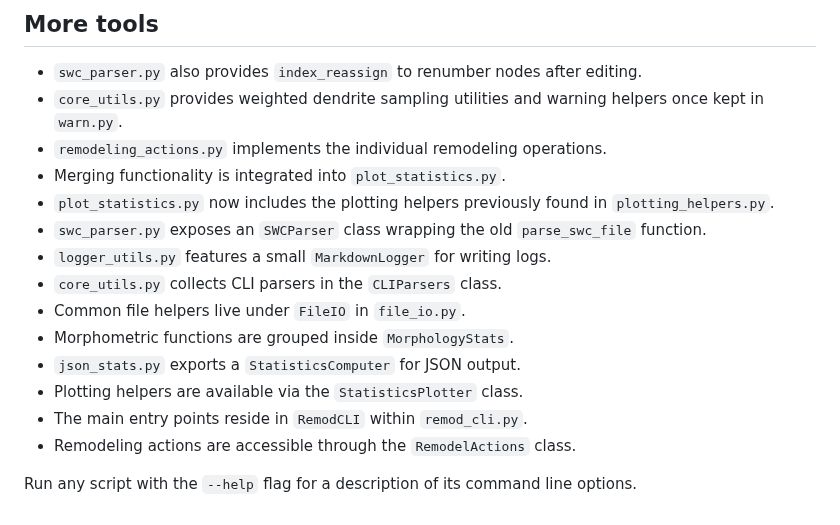
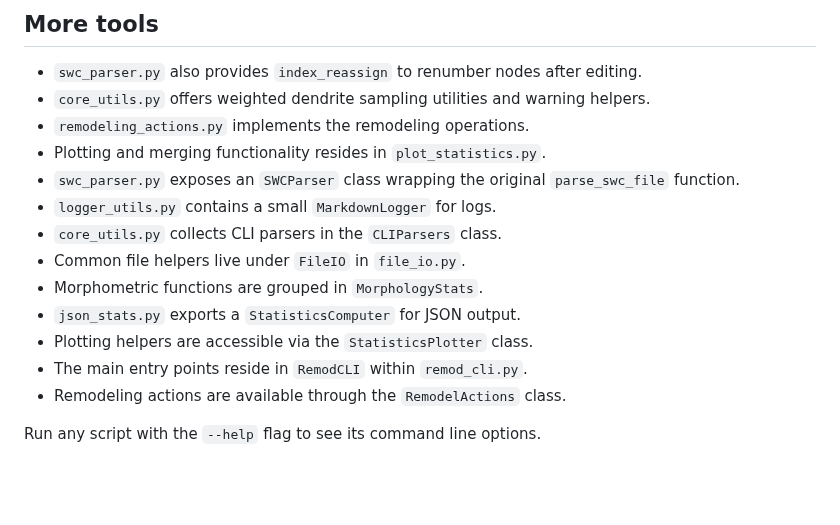
Before and after one commit to bozelosp/remod, a Markdown page: README.md, the part around one of its changes. Rendered like a GitHub page; blank space fills up the shorter version.

```diff
--- a/README.md
+++ b/README.md
@@ -77,18 +67,17 @@ The typical pipeline is:
 ## More tools
 
 - `swc_parser.py` also provides `index_reassign` to renumber nodes after editing.
-- `core_utils.py` provides weighted dendrite sampling utilities and warning helpers once kept in `warn.py`.
-- `remodeling_actions.py` implements the individual remodeling operations.
-- Merging functionality is integrated into `plot_statistics.py`.
-- `plot_statistics.py` now includes the plotting helpers previously found in `plotting_helpers.py`.
-- `swc_parser.py` exposes an `SWCParser` class wrapping the old `parse_swc_file` function.
-- `logger_utils.py` features a small `MarkdownLogger` for writing logs.
+- `core_utils.py` offers weighted dendrite sampling utilities and warning helpers.
+- `remodeling_actions.py` implements the remodeling operations.
+- Plotting and merging functionality resides in `plot_statistics.py`.
+- `swc_parser.py` exposes an `SWCParser` class wrapping the original `parse_swc_file` function.
+- `logger_utils.py` contains a small `MarkdownLogger` for logs.
 - `core_utils.py` collects CLI parsers in the `CLIParsers` class.
 - Common file helpers live under `FileIO` in `file_io.py`.
-- Morphometric functions are grouped inside `MorphologyStats`.
+- Morphometric functions are grouped in `MorphologyStats`.
 - `json_stats.py` exports a `StatisticsComputer` for JSON output.
-- Plotting helpers are available via the `StatisticsPlotter` class.
+- Plotting helpers are accessible via the `StatisticsPlotter` class.
 - The main entry points reside in `RemodCLI` within `remod_cli.py`.
-- Remodeling actions are accessible through the `RemodelActions` class.
+- Remodeling actions are available through the `RemodelActions` class.
 
-Run any script with the `--help` flag for a description of its command line options.
+Run any script with the `--help` flag to see its command line options.
```
Also changed, not shown: other parts of README.md (+21 -31 lines).
